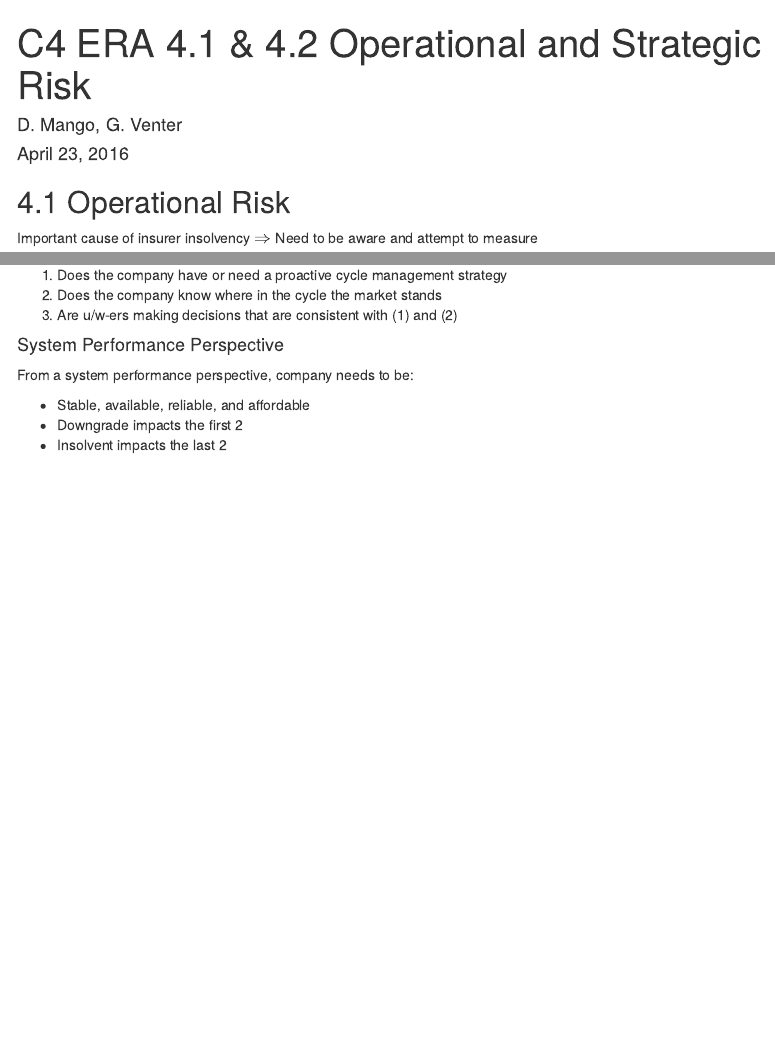
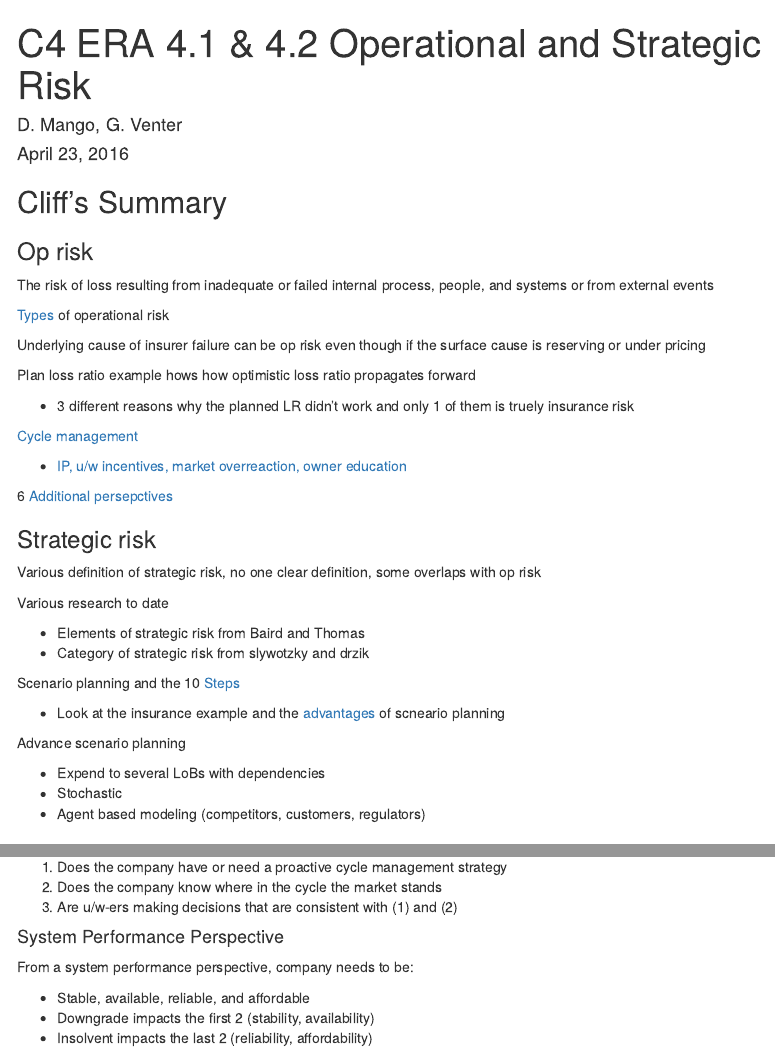
Before and after one commit to cliffordlau/Exam-7-Notes, an R Markdown document (Section C/C4-ERA-4.1-4.2-Operational-Strategic-Risk.Rmd): the page in a window 1100 px wide, from its top, and a second part further down, joined at a grey line. Rendered offline with R 4.5, knitr and Pandoc, with nearby package versions; menus at the side of the page are left out.

Commit message:
C4 summaries

```diff
--- a/Section C/C4-ERA-4.1-4.2-Operational-Strategic-Risk.Rmd
+++ b/Section C/C4-ERA-4.1-4.2-Operational-Strategic-Risk.Rmd
@@ -11,6 +11,45 @@ output:
     toc_depth: 4
 ---
 
+## Cliff's Summary
+
+### Op risk
+
+The risk of loss resulting from inadequate or failed internal process, people, and systems or from external events
+
+[Types](#op-risk-type) of operational risk
+
+Underlying cause of insurer failure can be op risk even though if the surface cause is reserving or under pricing
+
+Plan loss ratio example hows how optimistic loss ratio propagates forward
+
+* 3 different reasons why the planned LR didn't work and only 1 of them is truely insurance risk
+
+[Cycle management](#cycle-mgmt)
+
+* [IP, u/w incentives, market overreaction, owner education](#4-CM)
+
+6 [Additional persepctives](#add-pers)
+
+### Strategic risk
+
+Various definition of strategic risk, no one clear definition, some overlaps with op risk
+
+Various research to date
+
+* Elements of strategic risk from Baird and Thomas
+* Category of strategic risk from slywotzky and drzik
+
+Scenario planning and the 10 [Steps](#scen-step)
+
+* Look at the insurance example and the [advantages](#scen-adv) of scneario planning
+
+Advance scenario planning
+
+* Expend to several LoBs with dependencies
+* Stochastic
+* Agent based modeling (competitors, customers, regulators)
+
 ## 4.1 Operational Risk
 
 Important cause of insurer insolvency $\Rightarrow$ Need to be aware and attempt to measure
@@ -106,7 +145,7 @@ Prudent management of u/w capacity as market pricing fluctuates in the u/w cycle
 From a system performance perspective, company needs to be:
 
 * Stable, available, reliable, and affordable
-* Downgrade impacts the first 2
-* Insolvent impacts the last 2
+* Downgrade impacts the first 2 (stability, availability)
+* Insolvent impacts the last 2 (reliability, affordability)
 
 #### Cycle Management
```
Also changed, not shown: Section C/C4-ERA-4.1-4.2-Operational-Strategic-Risk.html (added), Section C/C4-ERA-4.1-4.2-Operational-Strategic-Risk.Rmd (16 more changed lines).
